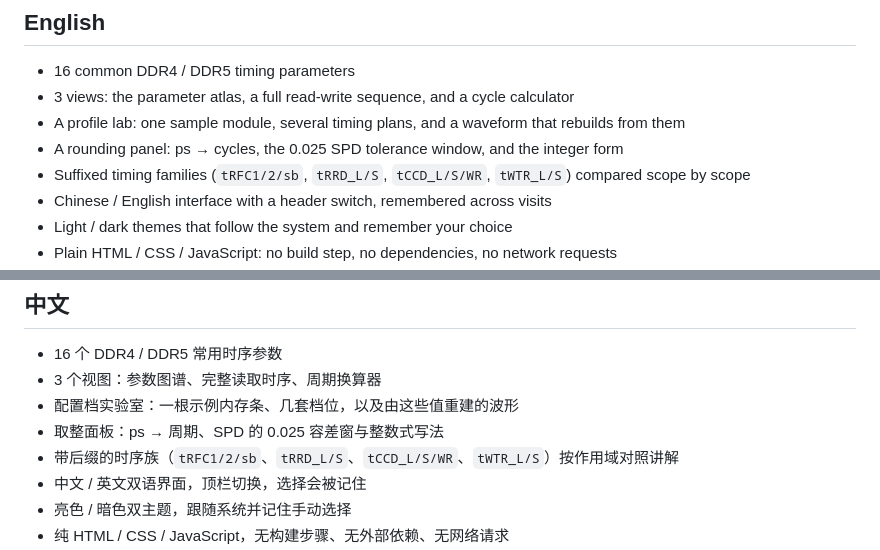
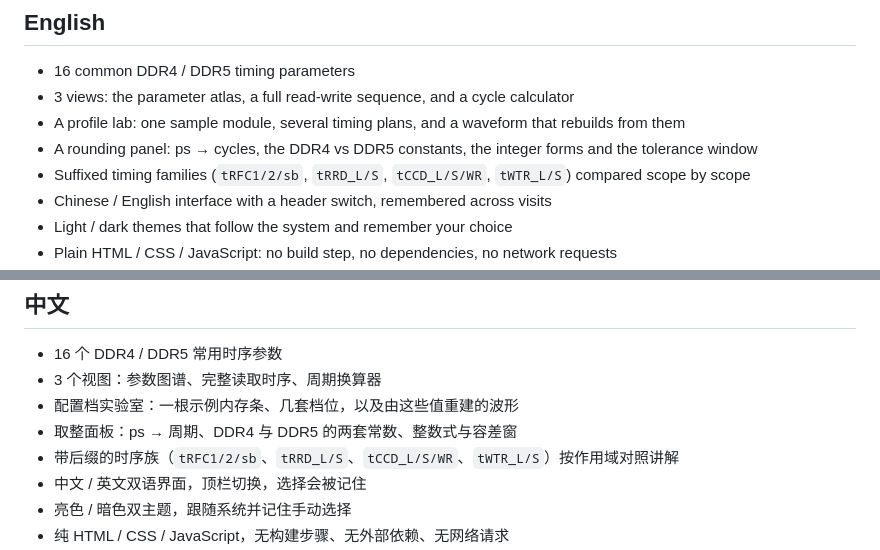
Before and after one commit to qmjianda/tck-atlas, a Markdown page: README.md, 2 parts joined by grey strips. Drawn GitHub-style.

```diff
--- a/README.md
+++ b/README.md
@@ -18,7 +18,7 @@
 - 16 common DDR4 / DDR5 timing parameters
 - 3 views: the parameter atlas, a full read-write sequence, and a cycle calculator
 - A profile lab: one sample module, several timing plans, and a waveform that rebuilds from them
-- A rounding panel: ps → cycles, the 0.025 SPD tolerance window, and the integer form
+- A rounding panel: ps → cycles, the DDR4 vs DDR5 constants, the integer forms and the tolerance window
 - Suffixed timing families (`tRFC1/2/sb`, `tRRD_L/S`, `tCCD_L/S/WR`, `tWTR_L/S`) compared scope by scope
 - Chinese / English interface with a header switch, remembered across visits
 - Light / dark themes that follow the system and remember your choice
@@ -198,7 +198,7 @@ Modern browsers: `color-mix()`, `prefers-color-scheme`, `100dvh`, SVG patterns a
 - 16 个 DDR4 / DDR5 常用时序参数
 - 3 个视图：参数图谱、完整读取时序、周期换算器
 - 配置档实验室：一根示例内存条、几套档位，以及由这些值重建的波形
-- 取整面板：ps → 周期、SPD 的 0.025 容差窗与整数式写法
+- 取整面板：ps → 周期、DDR4 与 DDR5 的两套常数、整数式与容差窗
 - 带后缀的时序族（`tRFC1/2/sb`、`tRRD_L/S`、`tCCD_L/S/WR`、`tWTR_L/S`）按作用域对照讲解
 - 中文 / 英文双语界面，顶栏切换，选择会被记住
 - 亮色 / 暗色双主题，跟随系统并记住手动选择
```
Also changed, not shown: other parts of README.md (+2 -2 lines), docs/rounding.png, 3 other files.
